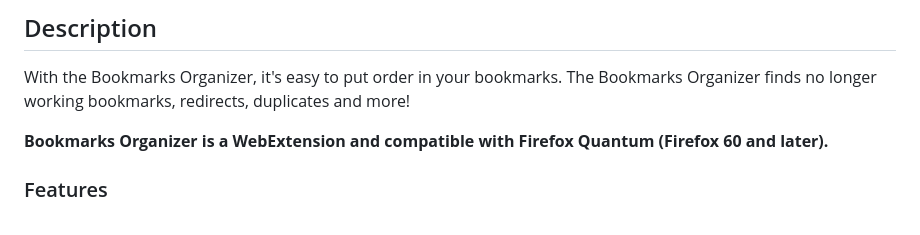
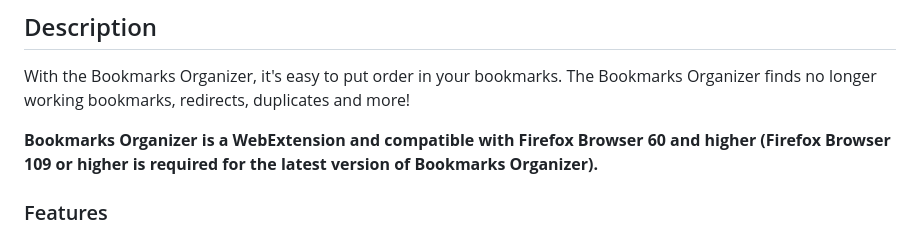
Before and after one commit to cadeyrn/bookmarks-organizer, a Markdown page: README.md, the part around the change. GitHub-like rendering.

```diff
--- a/README.md
+++ b/README.md
@@ -12,7 +12,8 @@ Enterprise Policy Generator. Thank you very much!**
 With the Bookmarks Organizer, it's easy to put order in your bookmarks. The Bookmarks Organizer finds no longer working
 bookmarks, redirects, duplicates and more!
 
-**Bookmarks Organizer is a WebExtension and compatible with Firefox Quantum (Firefox 60 and later).**
+**Bookmarks Organizer is a WebExtension and compatible with Firefox Browser 60 and higher (Firefox Browser 109 or
+higher is required for the latest version of Bookmarks Organizer).**
 
 ### Features
 
```
